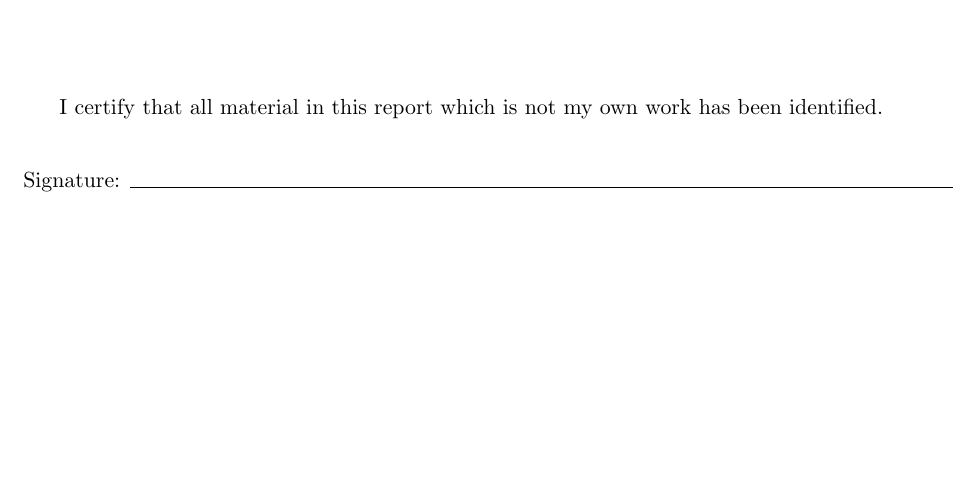
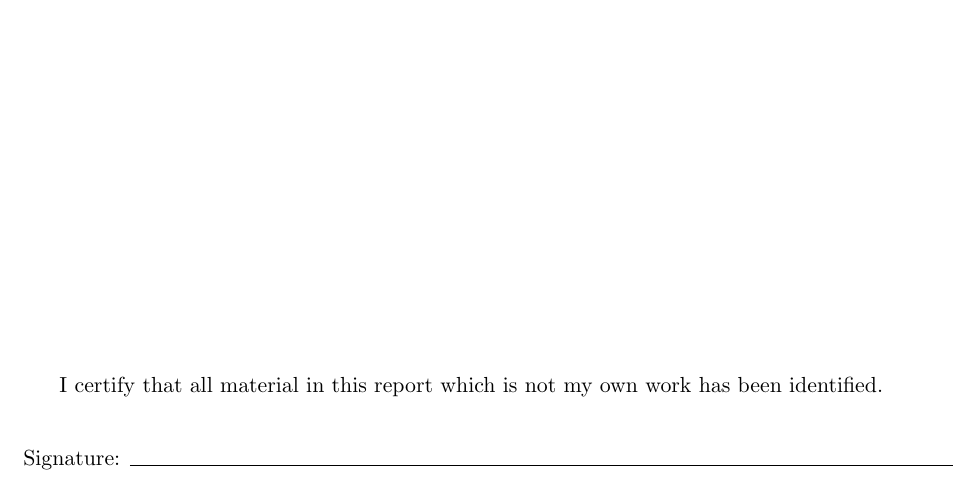
Before and after one commit to IsaacCheng9/machine-learning-in-chess, a LaTeX paper (docs/Final Report/main.tex): part of page 1 of 17 before the commit and part of page 2 of 18 after it, cut so that both start at the same text, the shorter picture padded with empty space. Compiled offline with pdfLaTeX.

Commit message:
Disable clickable links, move abstract to new page

```diff
--- a/docs/Final Report/main.tex
+++ b/docs/Final Report/main.tex
@@ -3,7 +3,9 @@
 \usepackage[british]{babel}
 \usepackage[autostyle]{csquotes}
 % \usepackage[colorlinks=true, urlcolor=blue, citecolor=blue, linkcolor=blue]{hyperref}
-\usepackage[hidelinks]{hyperref}
+\usepackage[hidelinks, draft]{hyperref}
+% \usepackage[options]{nohyperref}
+% \usepackage{url}
 \usepackage{graphicx}
 \usepackage{float}
 \usepackage{geometry}
```
Also changed, not shown: docs/Final Report/main.pdf, docs/Final Report/main.tex (1 more changed lines), 1 other file.
